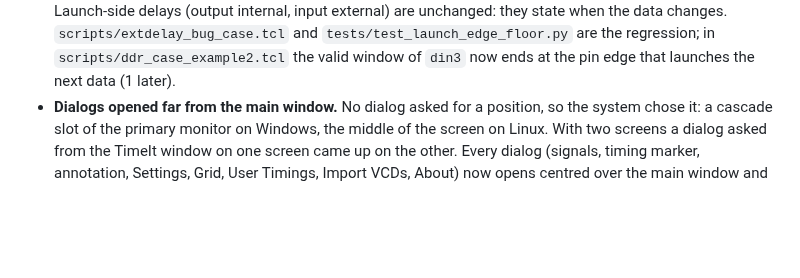
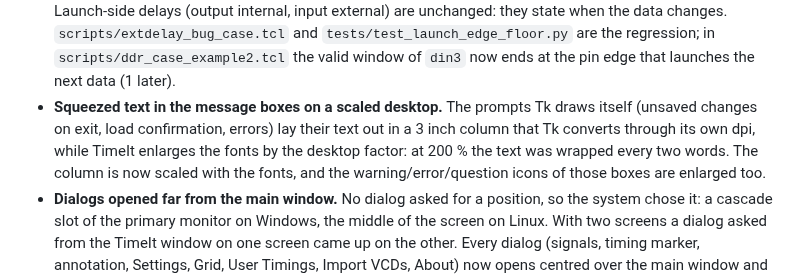
Before and after one commit to pcardaba/TimeIt, a Markdown page: CHANGELOG.md, the part around the change. Drawn GitHub-style; blank space fills up the shorter version.

Commit message:
[fix] Exit warning dialog text squeezed

```diff
--- a/CHANGELOG.md
+++ b/CHANGELOG.md
@@ -64,6 +64,12 @@ This changelog starts at v2.0.0. For earlier releases, see the git history.
   `scripts/extdelay_bug_case.tcl` and `tests/test_launch_edge_floor.py` are
   the regression; in `scripts/ddr_case_example2.tcl` the valid window of
   `din3` now ends at the pin edge that launches the next data (1 later).
+- **Squeezed text in the message boxes on a scaled desktop.** The prompts
+  Tk draws itself (unsaved changes on exit, load confirmation, errors) lay
+  their text out in a 3 inch column that Tk converts through its own dpi,
+  while TimeIt enlarges the fonts by the desktop factor: at 200 % the text
+  was wrapped every two words. The column is now scaled with the fonts, and
+  the warning/error/question icons of those boxes are enlarged too.
 - **Dialogs opened far from the main window.** No dialog asked for a
   position, so the system chose it: a cascade slot of the primary monitor on
   Windows, the middle of the screen on Linux. With two screens a dialog asked
```
Also changed, not shown: data/clock_as_inout.png, data/clock_as_output.png, 3 other files.
